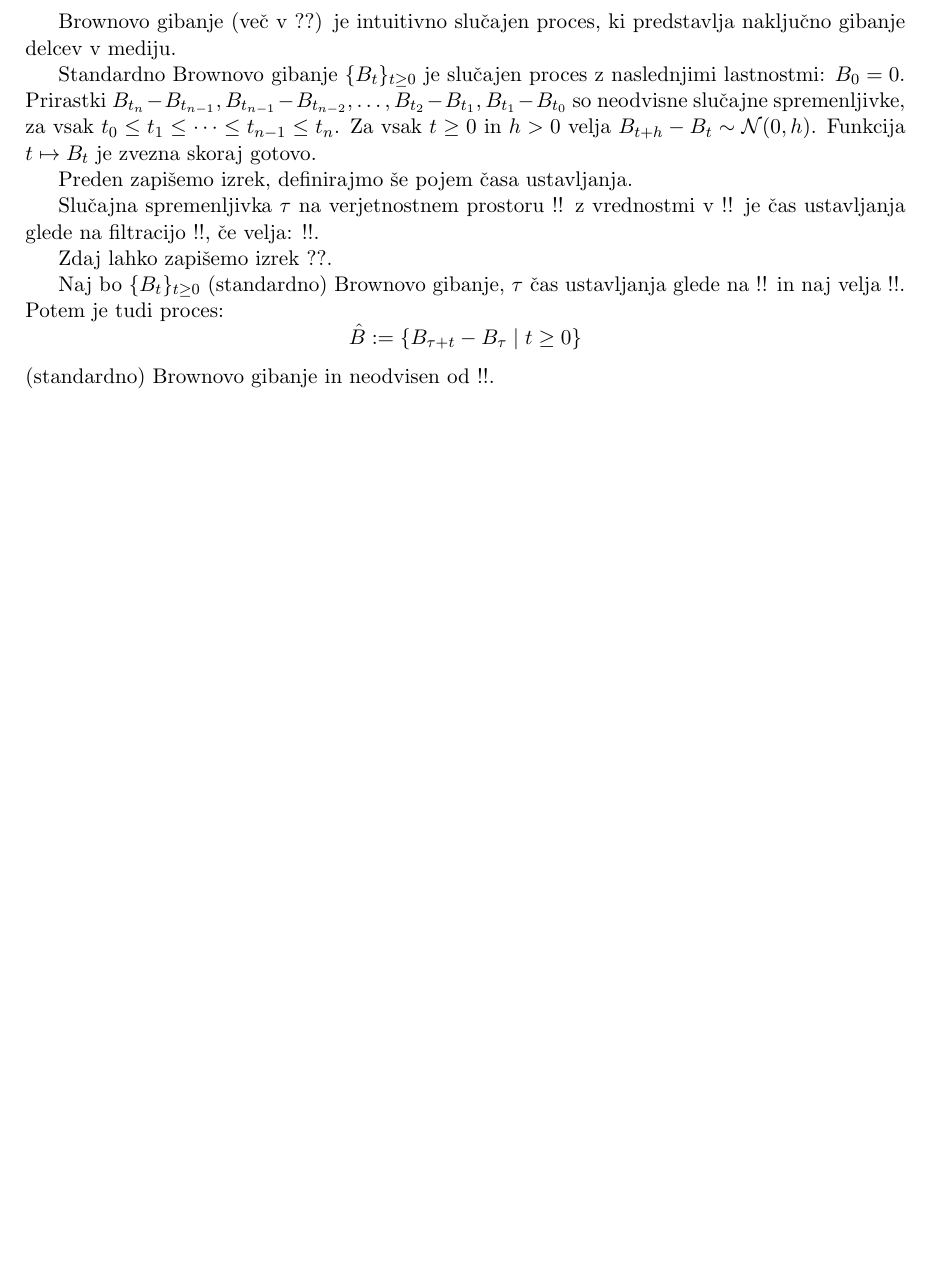
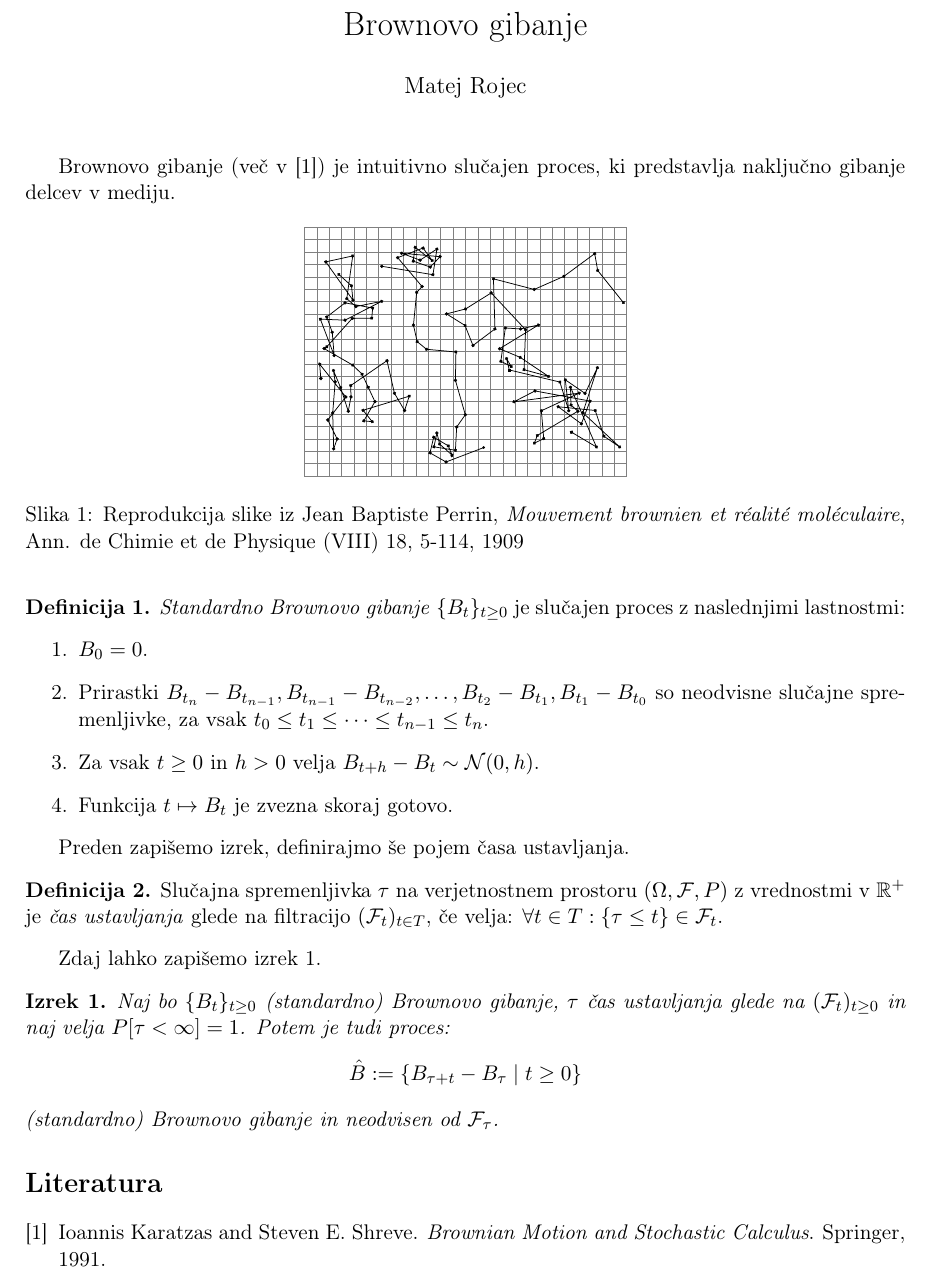
Before and after one commit to vidpesko/FMF-Matematika, a LaTeX document (dn-latex/dokument.tex): part of the page, cut so that both start at the same text, the shorter picture padded with empty space. Compiled offline with pdfLaTeX.

Commit message:
Naredil dn-latex

```diff
--- a/dn-latex/dokument.tex
+++ b/dn-latex/dokument.tex
@@ -6,38 +27,48 @@
 
 \begin{document}
 
-Brownovo gibanje (več v ??) je intuitivno slučajen proces, % Sklic na knjigo
+\maketitle
+
+Brownovo gibanje (več v~\cite{karatzas1991brownian}) je intuitivno slučajen proces,
 ki predstavlja naključno gibanje delcev v mediju.
 
-    % Slika: PerrinPlot2.pdf, velikost scale=0.3
-    % Napis pod sliko:
-    % Reprodukcija slike iz Jean Baptiste Perrin, \emph{Mouvement brownien et réalité moléculaire}, Ann. de Chimie et de Physique (VIII) 18, 5-114, 1909
+\begin{figure}[!ht]
+   \centering
+   \includegraphics[scale=0.3]{PerrinPlot2.pdf}
+   \caption{Reprodukcija slike iz Jean Baptiste Perrin, \emph{Mouvement brownien et réalité moléculaire}, Ann. de Chimie et de Physique (VIII) 18, 5-114, 1909}
+\end{figure}
 
-    % Začetek definicije
-    Standardno Brownovo gibanje \(\{B_t\}_{t \geq 0}\) je slučajen proces z naslednjimi lastnostmi:
-        \(B_0 = 0\).
-        Prirastki \(B_{t_n} - B_{t_{n-1}}, B_{t_{n-1}} - B_{t_{n-2}}, \ldots, B_{t_2} - B_{t_1}, B_{t_1} - B_{t_0}\) so neodvisne slučajne spremenljivke, za vsak \(t_0 \leq t_1 \leq \cdots \leq t_{n-1} \leq t_n\).
-        Za vsak \(t \geq 0\) in \(h > 0\) velja \(B_{t+h} - B_t \sim \mathcal{N}(0, h)\).
-        Funkcija \(t \mapsto B_t\) je zvezna skoraj gotovo.
-    % Konec definicije
+\begin{definicija}
+   \emph{Standardno Brownovo gibanje} \(\{B_t\}_{t \geq 0}\) je slučajen proces z naslednjimi lastnostmi:
+   \begin{enumerate}
+      \item \(B_0 = 0\).
+      \item Prirastki \(B_{t_n} - B_{t_{n-1}}, B_{t_{n-1}} - B_{t_{n-2}}, \ldots, B_{t_2} - B_{t_1}, B_{t_1} - B_{t_0}\) so neodvisne slučajne spremenljivke, za vsak \(t_0 \leq t_1 \leq \cdots \leq t_{n-1} \leq t_n\).
+      \item Za vsak \(t \geq 0\) in \(h > 0\) velja \(B_{t+h} - B_t \sim \mathcal{N}(0, h)\).
+      \item Funkcija \(t \mapsto B_t\) je zvezna skoraj gotovo.
+   \end{enumerate}
+\end{definicija}
 
 Preden zapišemo izrek, definirajmo še pojem časa ustavljanja.
 
-    % Začetek definicije
-    Slučajna spremenljivka \(\tau\) na verjetnostnem prostoru !! z vrednostmi v !!
-    je čas ustavljanja glede na filtracijo !!, če velja: !!.
-    % Konec definicije
+\begin{definicija}
+   Slučajna spremenljivka \(\tau\) na verjetnostnem prostoru \((\Omega, \f, P)\) z vrednostmi v \(\mathbb{R}^+\)
+   je \emph{čas ustavljanja} glede na filtracijo \((\f_t)_{t \in T}\), če velja: \(\forall t \in T : \{\tau \leq t\} \in \f_t\).
+\end{definicija}
 
-    Zdaj lahko zapišemo izrek ??. % Sklic na izrek z oznako thm:stopped_brownian
+Zdaj lahko zapišemo izrek~\ref{thm:stopped_brownian}.
 
-    % Začetek izreka
+\begin{izrek}
+   \label{thm:stopped_brownian}
    Naj bo \(\{B_t\}_{t \geq 0}\) (standardno) Brownovo gibanje, \(\tau\) čas ustavljanja glede na
-    !! in naj velja !!.
+   \((\f_t)_{t \geq 0}\) in naj velja \(P[\tau < \infty] = 1\).
    Potem je tudi proces:
    \[
       \hat{B} := \{B_{\tau+t} - B_\tau \mid t \geq 0\}
    \]
-    (standardno) Brownovo gibanje in neodvisen od !!.
-    % Konec izreka
+   (standardno) Brownovo gibanje in neodvisen od \(\f_\tau\).
+\end{izrek}
+
+\bibliographystyle{plain}
+\bibliography{knjiga}
 
 \end{document}
```
Also changed, not shown: dn-latex/PerrinPlot2.pdf (added), dn-latex/dokument.tex (25 more changed lines), 1 other file. Lines whose indentation alone changed are shown as unchanged.
